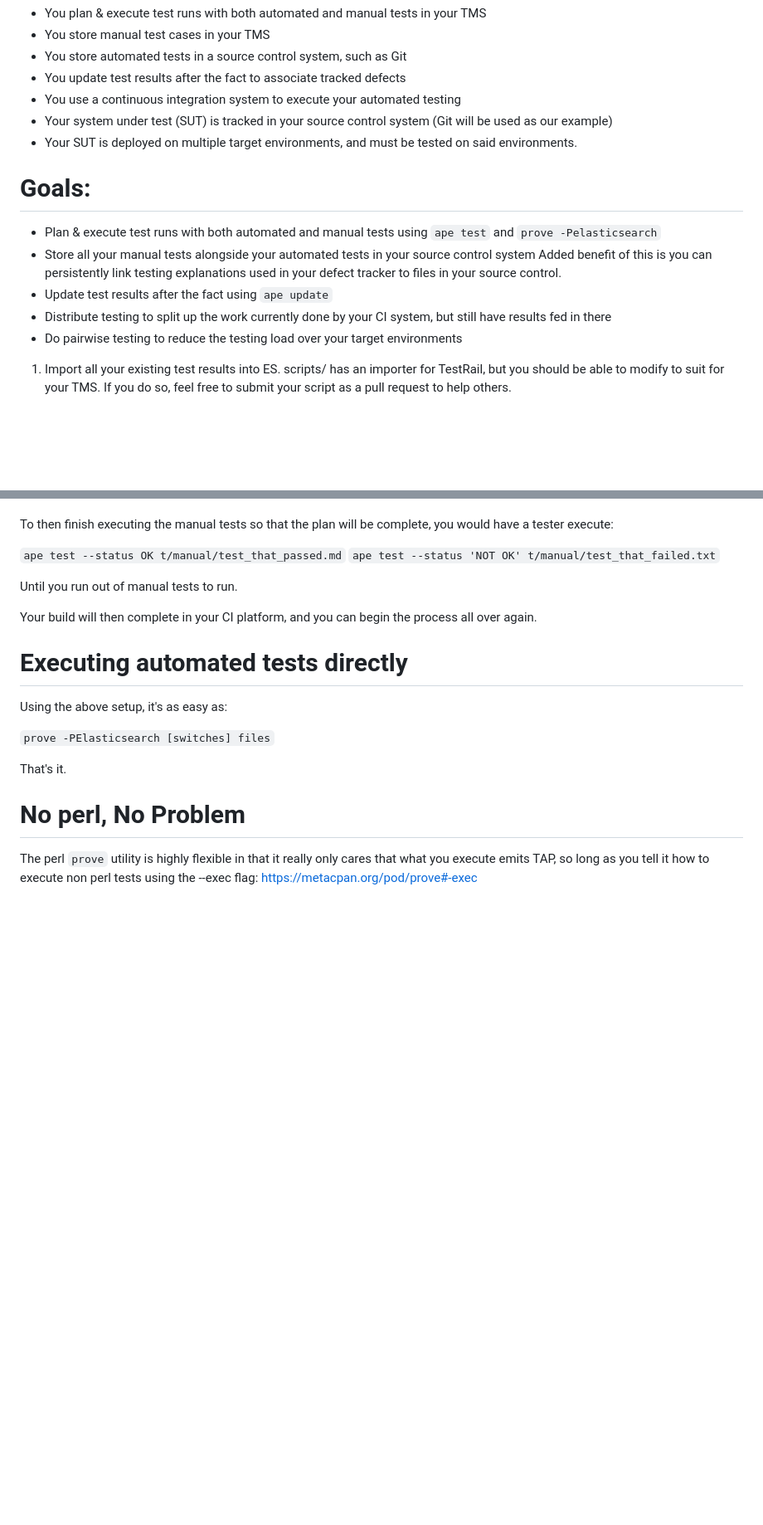
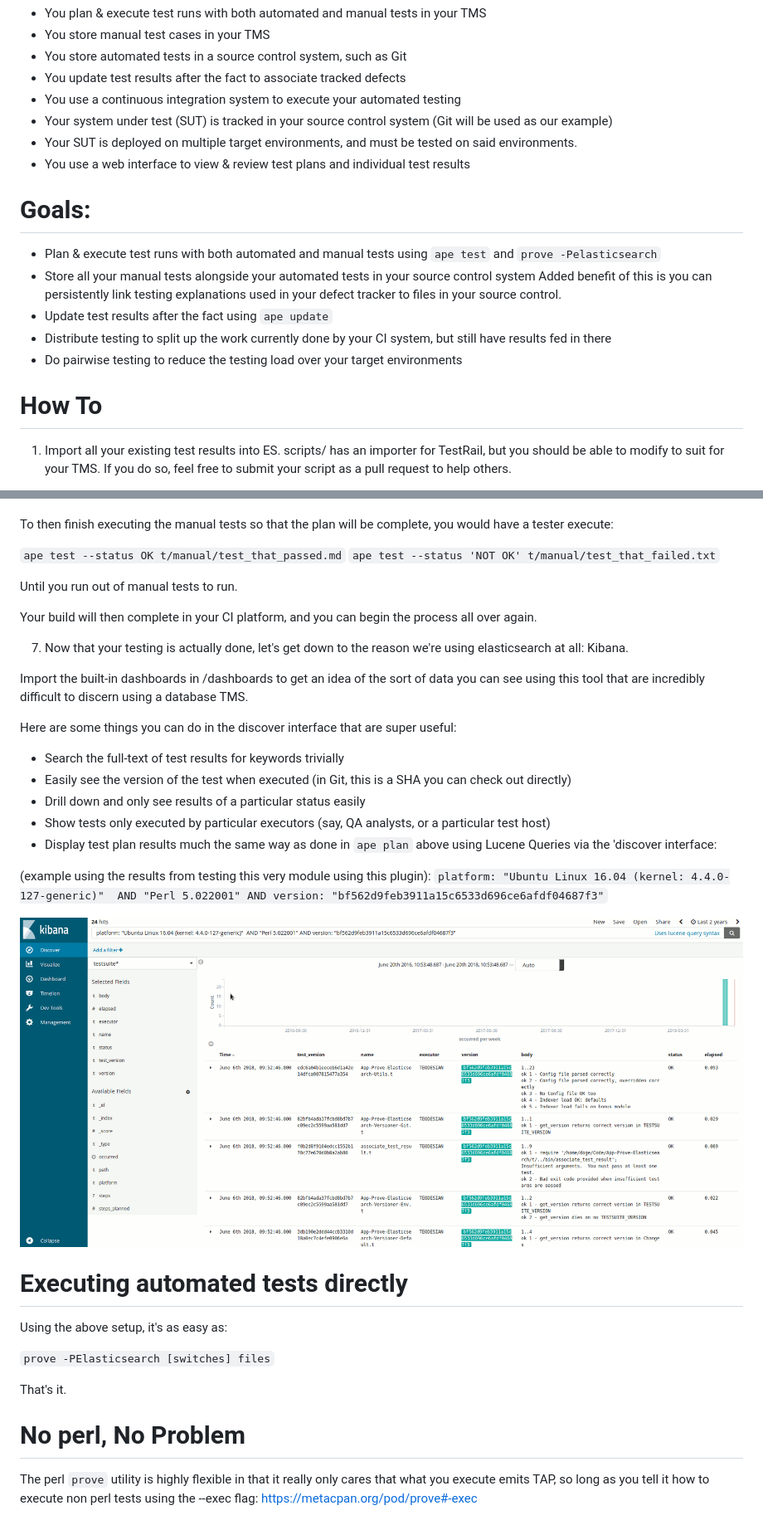
Before and after one commit to teodesian/App-Prove-Elasticsearch, a Markdown page: doc/Test_Management.md, 2 parts joined by grey strips. Shown at 83% size. GitHub-like rendering; pictures changed too: doc/img/kibana_example.png (added); blank space fills up the shorter version.

Commit message:
more docs on how to TMS

```diff
--- a/doc/Test_Management.md
+++ b/doc/Test_Management.md
@@ -10,6 +10,7 @@ Assumptions:
 * You use a continuous integration system to execute your automated testing
 * Your system under test (SUT) is tracked in your source control system (Git will be used as our example)
 * Your SUT is deployed on multiple target environments, and must be tested on said environments.
+* You use a web interface to view & review test plans and individual test results
 
 Goals:
 ======
@@ -20,6 +21,9 @@ Goals:
 * Update test results after the fact using `ape update`
 * Distribute testing to split up the work currently done by your CI system, but still have results fed in there
 * Do pairwise testing to reduce the testing load over your target environments
+
+How To
+=======
 
 1. Import all your existing test results into ES.
     scripts/ has an importer for TestRail, but you should be able to modify to suit for your TMS.
@@ -87,6 +91,23 @@ Until you run out of manual tests to run.
 
 Your build will then complete in your CI platform, and you can begin the process all over again.
 
+7. Now that your testing is actually done, let's get down to the reason we're using elasticsearch at all: Kibana.
+
+Import the built-in dashboards in /dashboards to get an idea of the sort of data you can see using this tool that are incredibly difficult to discern using a database TMS.
+
+Here are some things you can do in the discover interface that are super useful:
+
+* Search the full-text of test results for keywords trivially
+* Easily see the version of the test when executed (in Git, this is a SHA you can check out directly)
+* Drill down and only see results of a particular status easily
+* Show tests only executed by particular executors (say, QA analysts, or a particular test host)
+* Display test plan results much the same way as done in `ape plan` above using Lucene Queries via the 'discover interface:
+
+(example using the results from testing this very module using this plugin):
+`platform: "Ubuntu Linux 16.04 (kernel: 4.4.0-127-generic)"  AND "Perl 5.022001" AND version: "bf562d9feb3911a15c6533d696ce6afdf04687f3"`
+
+<img src="https://github.com/teodesian/App-Prove-Elasticsearch/blob/master/doc/img/kibana_example.png" alt="example image" />
+
 Executing automated tests directly
 ===================================
 
```
